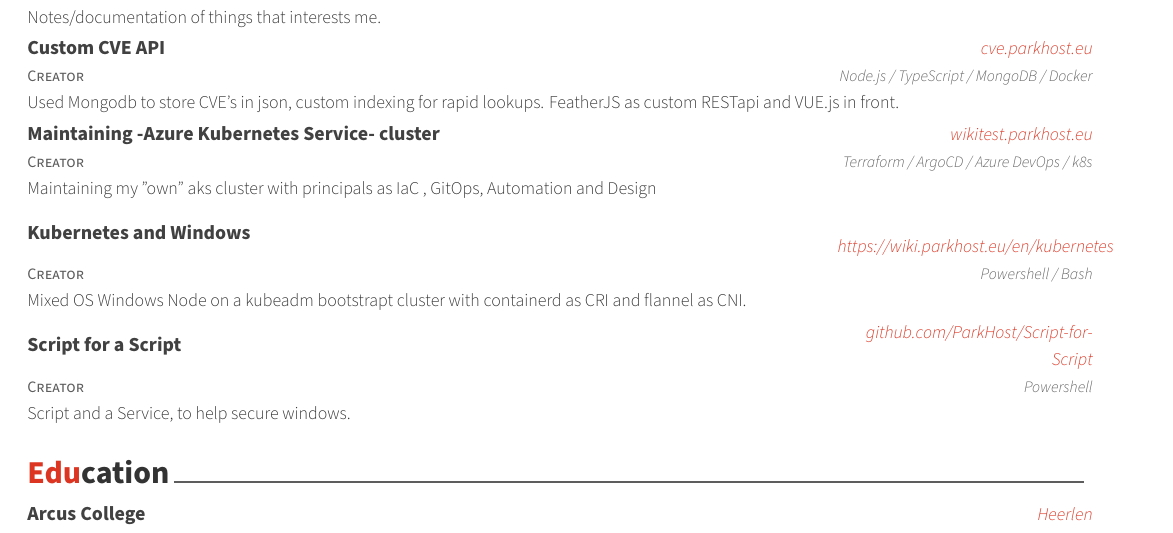
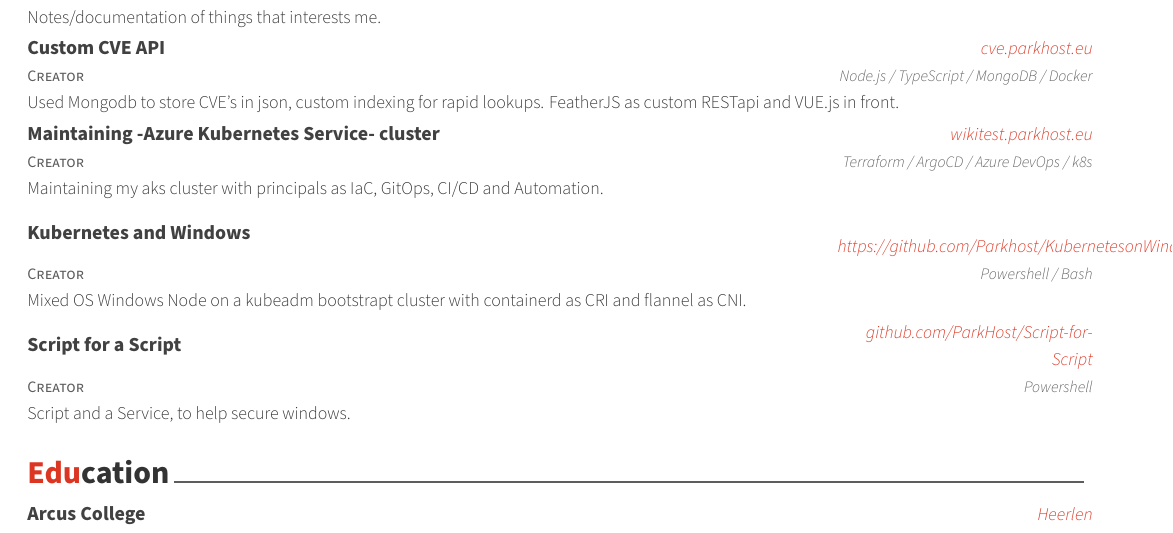
Before and after one commit to rudesome/rudesome.nl, a LaTeX CV (docs/resume.tex): part of page 2 of 2, cut so that both start at the same text. The pictures show the PDF file docs/resume.pdf that the author committed with the source.

Commit message:
fix styling

```diff
--- a/docs/resume.tex
+++ b/docs/resume.tex
@@ -250,12 +250,12 @@ More than 10 years of sysadmin experience in different environments and operatin
     {Maintaining -Azure Kubernetes Service- cluster}
     {wikitest.parkhost.eu}
     {Terraform / ArgoCD / Azure DevOps / k8s}
-    {Maintaining my "own" aks cluster with principals as IaC , GitOps, Automation and Design}
+    {Maintaining my aks cluster with principals as IaC, GitOps, CI/CD and Automation.}
 
   \cventry
     {Creator}
     {Kubernetes and Windows}
-    {https://wiki.parkhost.eu/en/kubernetes}
+    {https://github.com/Parkhost/KubernetesonWindows}
     {Powershell / Bash}
     {Mixed OS Windows Node on a kubeadm bootstrapt cluster with containerd as CRI and flannel as CNI.}
 
```
Also changed, not shown: data/projects.yaml (+2 -2 lines), docs/resume.pdf, 2 other files.
